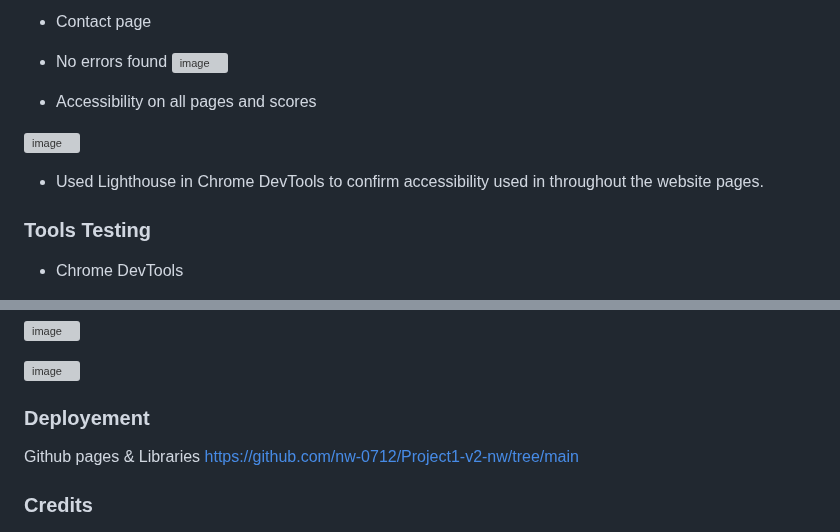
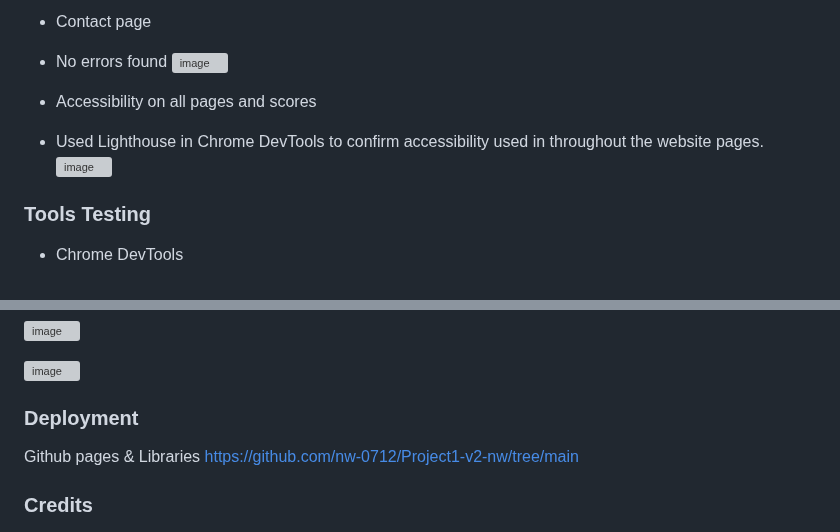
Before and after one commit to nw-0712/Project1-v2-nw, a Markdown page: README.md, 2 parts joined by grey strips. Drawn GitHub-style; grey boxes are pictures that could not be loaded.

```diff
--- a/README.md
+++ b/README.md
@@ -188,10 +190,10 @@ The W3C Html Markup Validator and W3C CSS Validator services were used to valida
 *   No errors found</br>
 ![image](https://github.com/user-attachments/assets/cb664de9-4c05-46d6-8346-bac2ad490da1)
 
+
 *   Accessibility on all pages and scores</br>
-
+* Used Lighthouse in Chrome DevTools to confirm accessibility used in throughout the website pages.</br>
 ![image](https://github.com/user-attachments/assets/d30b7deb-a244-4b3a-ab54-6305de2dab09)
-* Used Lighthouse in Chrome DevTools to confirm accessibility used in throughout the website pages.</br>
 
 
 ### Tools Testing
@@ -215,7 +217,7 @@ The W3C Html Markup Validator and W3C CSS Validator services were used to valida
 
 ![image](https://github.com/user-attachments/assets/ac6bcbf4-909d-4589-95d7-349b305c0678)
 
-### Deployement
+### Deployment
 Github pages & Libraries</br>
 https://github.com/nw-0712/Project1-v2-nw/tree/main
 
```
Also changed, not shown: other parts of README.md (+4 -2 lines).
